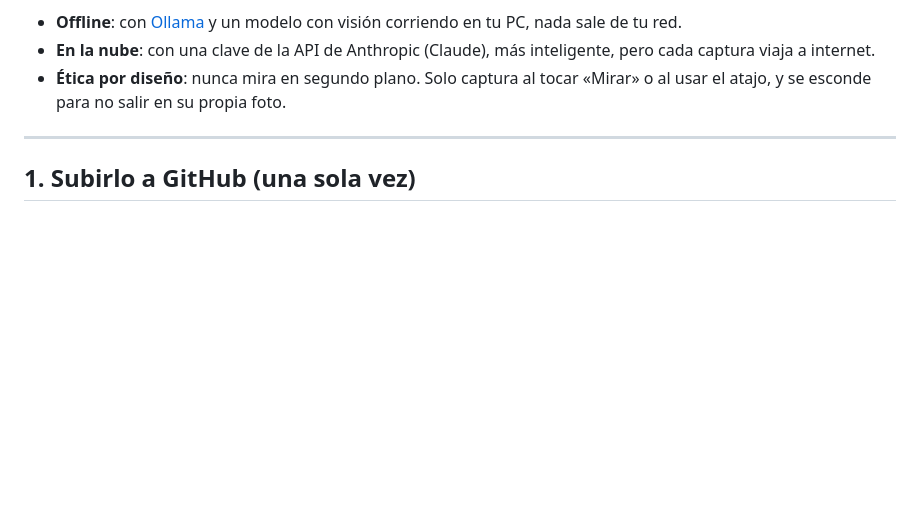
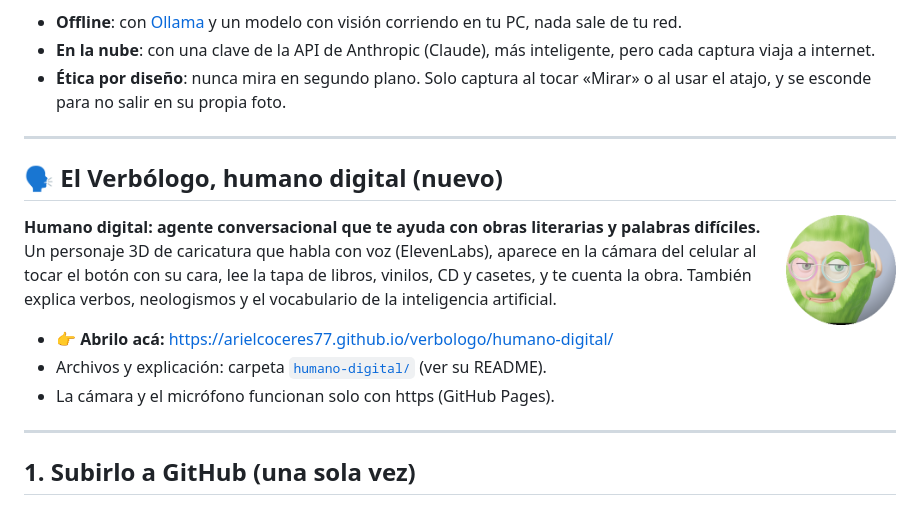
Before and after one commit to ArielCoceres77/verbologo, a Markdown page: README.md, the part around the change. Drawn GitHub-style; pictures changed too: humano-digital/cara-boton.png (added); blank space fills up the shorter version.

```diff
--- a/README.md
+++ b/README.md
@@ -7,6 +7,18 @@ El Verbólo, personaje de **DIA (Didáctica con IA) — «Aprendé jugando»**,
 - **Offline**: con [Ollama](https://ollama.com) y un modelo con visión corriendo en tu PC, nada sale de tu red.
 - **En la nube**: con una clave de la API de Anthropic (Claude), más inteligente, pero cada captura viaja a internet.
 - **Ética por diseño**: nunca mira en segundo plano. Solo captura al tocar «Mirar» o al usar el atajo, y se esconde para no salir en su propia foto.
+
+---
+
+## 🗣️ El Verbólogo, humano digital (nuevo)
+
+<img src="humano-digital/cara-boton.png" width="110" align="right" alt="El Verbólogo">
+
+**Humano digital: agente conversacional que te ayuda con obras literarias y palabras difíciles.** Un personaje 3D de caricatura que habla con voz (ElevenLabs), aparece en la cámara del celular al tocar el botón con su cara, lee la tapa de libros, vinilos, CD y casetes, y te cuenta la obra. También explica verbos, neologismos y el vocabulario de la inteligencia artificial.
+
+- 👉 **Abrilo acá:** https://arielcoceres77.github.io/verbologo/humano-digital/
+- Archivos y explicación: carpeta [`humano-digital/`](humano-digital/) (ver su README).
+- La cámara y el micrófono funcionan solo con https (GitHub Pages).
 
 ---
 
```
Also changed, not shown: humano-digital/README.md (added, +36 -0 lines), 3 other files.
